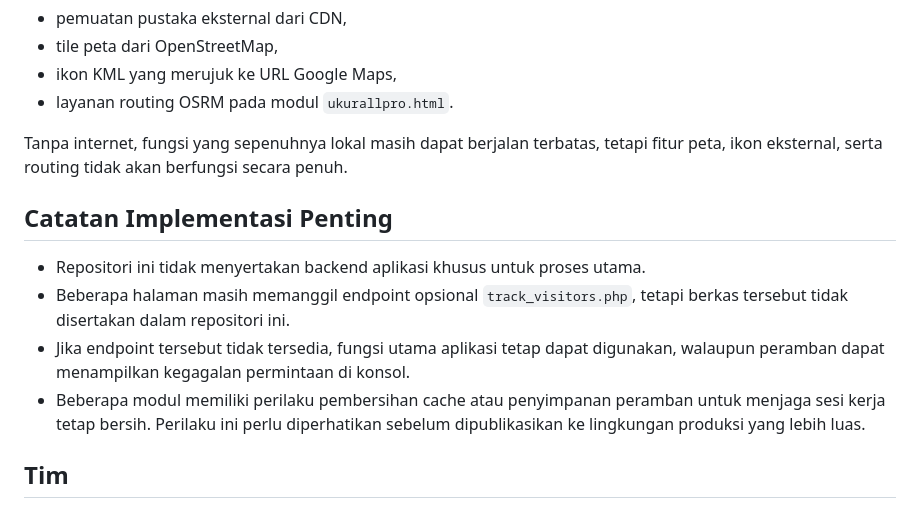
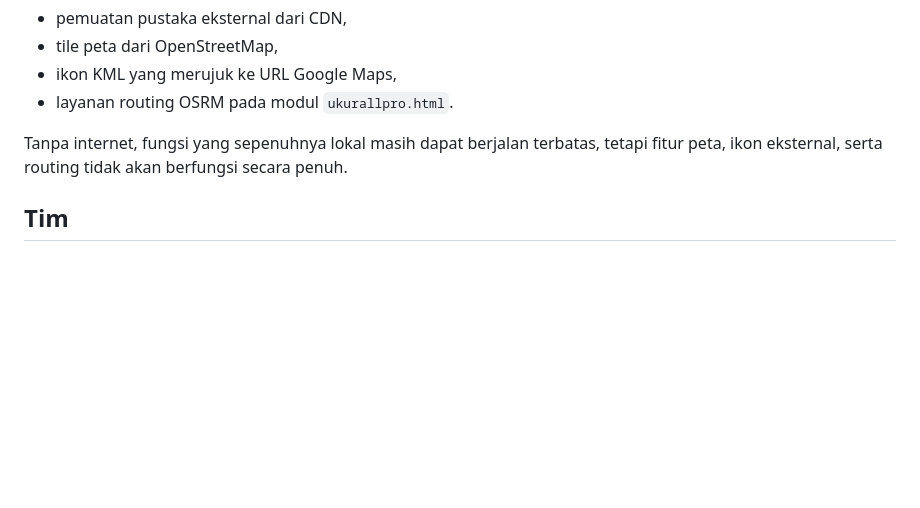
Before and after one commit to syntax-21/kmltools, a Markdown page: README.md, the part around the change. GitHub-like rendering; blank space fills up the shorter version.

Commit message:
Remove critical implementation notes from README
Removed important implementation notes regarding backend and optional endpoints.

Signed-off-by: amirun <22464556+syntax-21@users.noreply.github.com>

```diff
--- a/README.md
+++ b/README.md
@@ -246,13 +246,6 @@ Walaupun sebagian besar logika aplikasi berjalan secara lokal di peramban, beber
 
 Tanpa internet, fungsi yang sepenuhnya lokal masih dapat berjalan terbatas, tetapi fitur peta, ikon eksternal, serta routing tidak akan berfungsi secara penuh.
 
-## Catatan Implementasi Penting
-
-- Repositori ini tidak menyertakan backend aplikasi khusus untuk proses utama.
-- Beberapa halaman masih memanggil endpoint opsional `track_visitors.php`, tetapi berkas tersebut tidak disertakan dalam repositori ini.
-- Jika endpoint tersebut tidak tersedia, fungsi utama aplikasi tetap dapat digunakan, walaupun peramban dapat menampilkan kegagalan permintaan di konsol.
-- Beberapa modul memiliki perilaku pembersihan cache atau penyimpanan peramban untuk menjaga sesi kerja tetap bersih. Perilaku ini perlu diperhatikan sebelum dipublikasikan ke lingkungan produksi yang lebih luas.
-
 ## Tim
 
 - System Architect: Amirun Rayan Ariandi S.M
```
